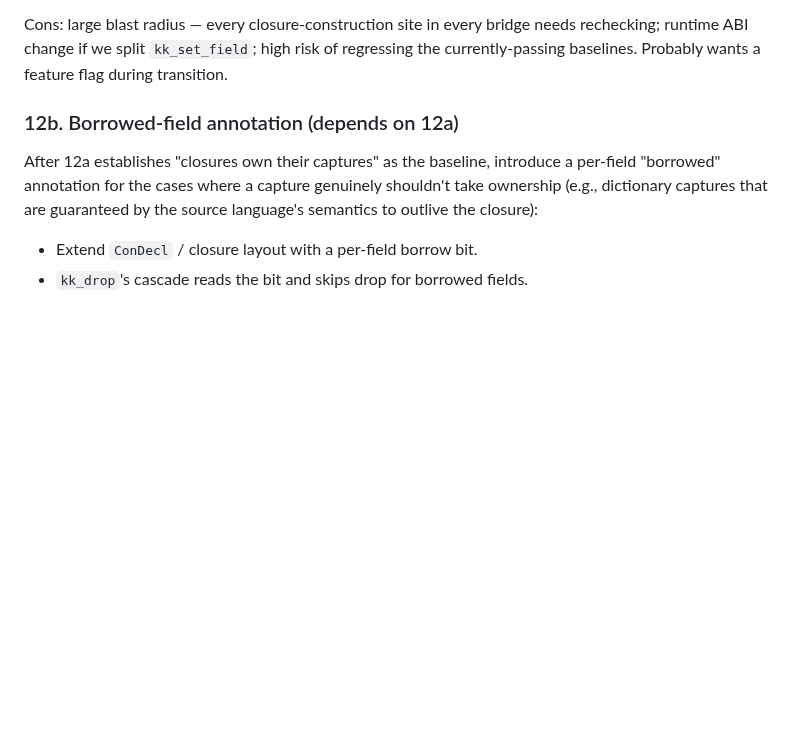
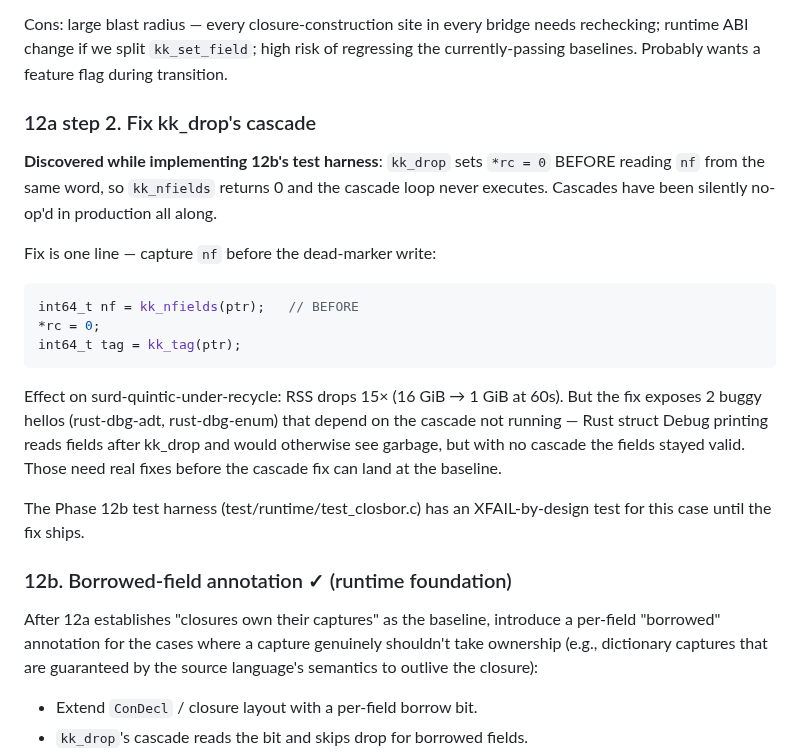
Before and after one commit to NadiaYvette/frankenstein, a Markdown page: ROADMAP.md, the part around the change. Drawn GitHub-style; blank space fills up the shorter version.

Commit message:
roadmap: Phase 12a step 2 (cascade fix) + 12b runtime ✓
12b runtime support landed; cascade-fix dependency surfaced during
the test harness work.  ROADMAP captures both.

Co-Authored-By: Claude Opus 4.7 <noreply@anthropic.com>

````diff
--- a/ROADMAP.md
+++ b/ROADMAP.md
@@ -1078,7 +1078,31 @@ bridge needs rechecking; runtime ABI change if we split `kk_set_field`;
 high risk of regressing the currently-passing baselines. Probably wants
 a feature flag during transition.
 
-### 12b. Borrowed-field annotation (depends on 12a)
+### 12a step 2. Fix kk_drop's cascade
+
+**Discovered while implementing 12b's test harness**: `kk_drop` sets
+`*rc = 0` BEFORE reading `nf` from the same word, so `kk_nfields`
+returns 0 and the cascade loop never executes.  Cascades have been
+silently no-op'd in production all along.
+
+Fix is one line — capture `nf` before the dead-marker write:
+```c
+int64_t nf = kk_nfields(ptr);   // BEFORE
+*rc = 0;
+int64_t tag = kk_tag(ptr);
+```
+
+Effect on surd-quintic-under-recycle: RSS drops 15× (16 GiB → 1 GiB
+at 60s).  But the fix exposes 2 buggy hellos (rust-dbg-adt,
+rust-dbg-enum) that depend on the cascade not running — Rust struct
+Debug printing reads fields after kk_drop and would otherwise see
+garbage, but with no cascade the fields stayed valid.  Those need
+real fixes before the cascade fix can land at the baseline.
+
+The Phase 12b test harness (test/runtime/test_closbor.c) has an
+XFAIL-by-design test for this case until the fix ships.
+
+### 12b. Borrowed-field annotation ✓ (runtime foundation)
 
 After 12a establishes "closures own their captures" as the baseline,
 introduce a per-field "borrowed" annotation for the cases where a
````
